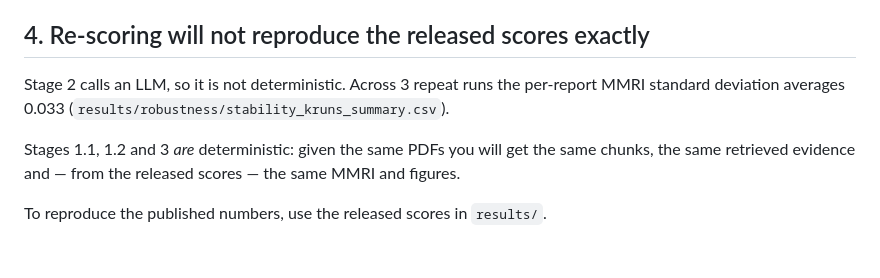
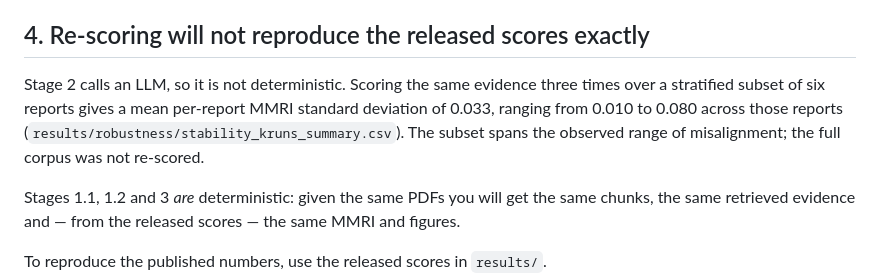
Before and after one commit to Inspiring-Ming/Quantifying-Materiality-Misalignment-Risk-, a Markdown page: docs/KNOWN_ISSUES.md, the part around the change. Rendered like a GitHub page; blank space fills up the shorter version.

```diff
--- a/docs/KNOWN_ISSUES.md
+++ b/docs/KNOWN_ISSUES.md
@@ -56,9 +56,11 @@ This is a real limitation of the study, not a defect in the data.
 
 ## 4. Re-scoring will not reproduce the released scores exactly
 
-Stage 2 calls an LLM, so it is not deterministic. Across 3 repeat runs the
-per-report MMRI standard deviation averages 0.033
-(`results/robustness/stability_kruns_summary.csv`).
+Stage 2 calls an LLM, so it is not deterministic. Scoring the same evidence
+three times over a stratified subset of six reports gives a mean per-report MMRI
+standard deviation of 0.033, ranging from 0.010 to 0.080 across those reports
+(`results/robustness/stability_kruns_summary.csv`). The subset spans the
+observed range of misalignment; the full corpus was not re-scored.
 
 Stages 1.1, 1.2 and 3 *are* deterministic: given the same PDFs you will get the
 same chunks, the same retrieved evidence and — from the released scores — the
```
Also changed, not shown: README.md (+4 -3 lines), docs/ENVIRONMENT.md (+28 -16 lines).
